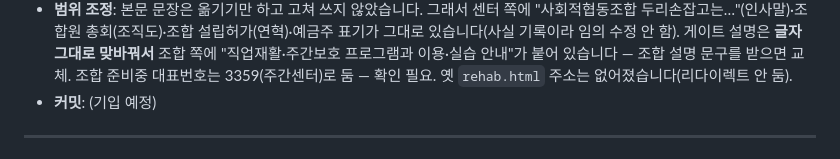
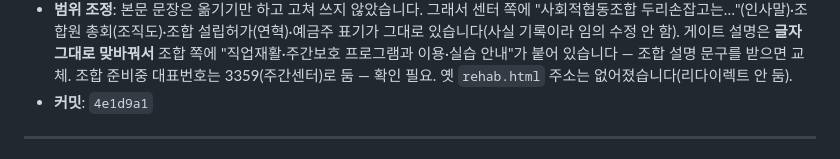
Before and after one commit to scoutkorea-jimmy/Duri, a Markdown page: rules/WORKLOG.md, the part around the change. Drawn GitHub-style.

Commit message:
docs: WORKLOG 커밋 해시 기입 (4e1d9a1)
Co-Authored-By: Claude Opus 5.5 (1M context) <noreply@anthropic.com>

```diff
--- a/rules/WORKLOG.md
+++ b/rules/WORKLOG.md
@@ -49,7 +49,7 @@
 - **사유**: 헤드리스 **58/58**(게이트 링크 `coop.html | index.html`, 센터 홈 버튼 `rgb(31,111,158)`·푸터 `rgb(13,44,64)`·메뉴·후원 주입, 조합 `rgb(42,129,89)`·메뉴 미주입, 360/320px 가로 넘침 0) · 접근성 **23/23** · 링크 15쪽 이상 없음 · 게이트·센터 홈·`coop.html`·work·family·gallery·360px 스크린숏 직접 확인 — 센터 쪽 초록 잔여 없음
 - **검증**: `node tools/check-links.mjs` → 이상 없음 15쪽 / `NODE_PATH=/tmp/node_modules node tools/verify-headless.mjs` → 58·58·0 / `verify-a11y.mjs` → 23·23·0
 - **범위 조정**: 본문 문장은 옮기기만 하고 고쳐 쓰지 않았습니다. 그래서 센터 쪽에 "사회적협동조합 두리손잡고는…"(인사말)·조합원 총회(조직도)·조합 설립허가(연혁)·예금주 표기가 그대로 있습니다(사실 기록이라 임의 수정 안 함). 게이트 설명은 **글자 그대로 맞바꿔서** 조합 쪽에 "직업재활·주간보호 프로그램과 이용·실습 안내"가 붙어 있습니다 — 조합 설명 문구를 받으면 교체. 조합 준비중 대표번호는 3359(주간센터)로 둠 — 확인 필요. 옛 `rehab.html` 주소는 없어졌습니다(리다이렉트 안 둠).
-- **커밋**: (기입 예정)
+- **커밋**: `4e1d9a1`
 
 ---
 
```
